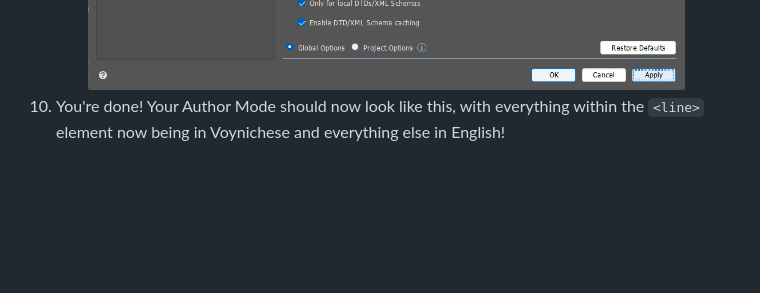
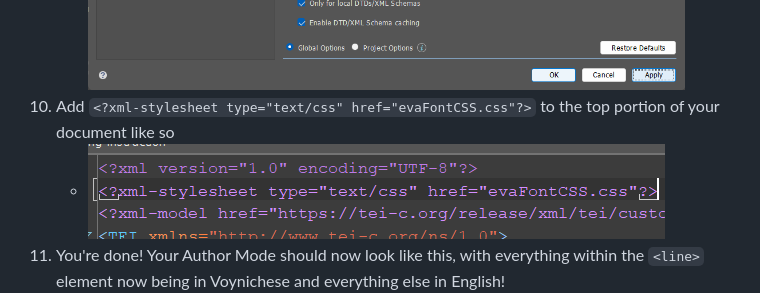
Before and after one commit to newtfire/voynichTEI, a Markdown page: README.md, the part around the change. GitHub-like rendering; pictures changed too: img/evafontoxygen11.png (added); blank space fills up the shorter version.

Commit message:
adding one last instruction to README eva font

```diff
--- a/README.md
+++ b/README.md
@@ -42,6 +42,8 @@ voynichTEI/
    * ![img/evafontoxygen8.png](img/evafontoxygen8.png)
 1. Click `Apply` and then `OK`
    * ![img/evafontoxygen9.png](img/evafontoxygen9.png)
+1. Add `<?xml-stylesheet type="text/css" href="evaFontCSS.css"?>` to the top portion of your document like so
+   * ![img/evafontoxygen11.png](img/evafontoxygen11.png)
 1. You're done! Your Author Mode should now look like this, with everything within the `<line>` element now being in Voynichese and everything else in English!
    * ![img/evafontoxygen10.png](img/evafontoxygen10.png)
 
```
